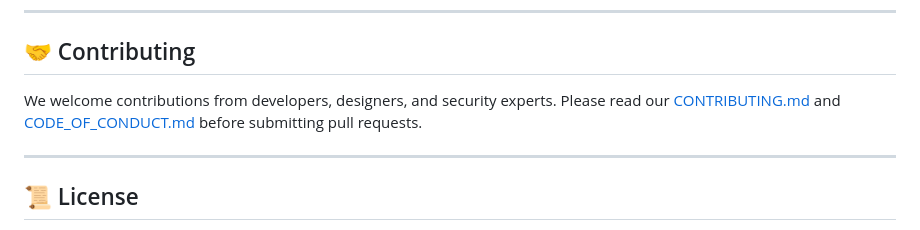
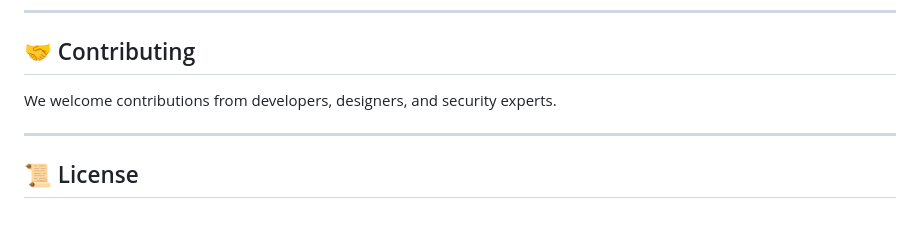
Before and after one commit to 149189/Beacon-, a Markdown page: README.md, the part around the change. GitHub-like rendering.

```diff
--- a/README.md
+++ b/README.md
@@ -97,7 +97,7 @@ docs/ # Architecture diagrams, SOP guides
 ---
 
 ## 🤝 Contributing
-We welcome contributions from developers, designers, and security experts. Please read our [CONTRIBUTING.md](CONTRIBUTING.md) and [CODE_OF_CONDUCT.md](CODE_OF_CONDUCT.md) before submitting pull requests.
+We welcome contributions from developers, designers, and security experts.
 
 ---
 
```
